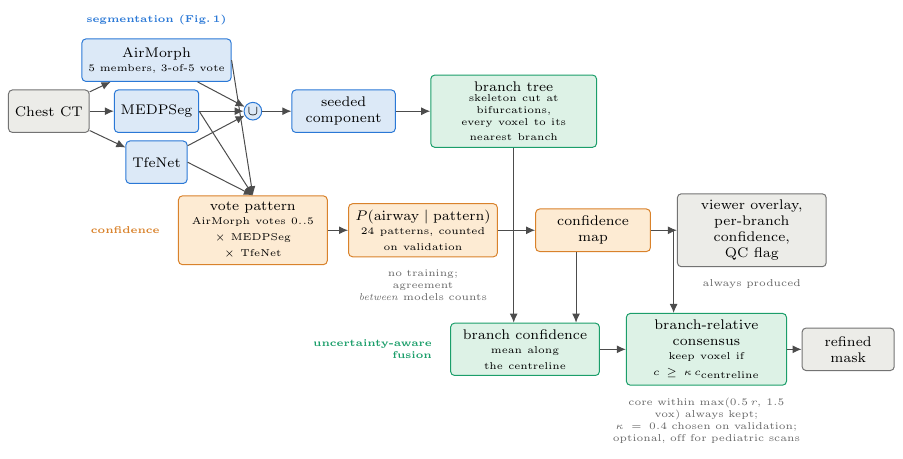
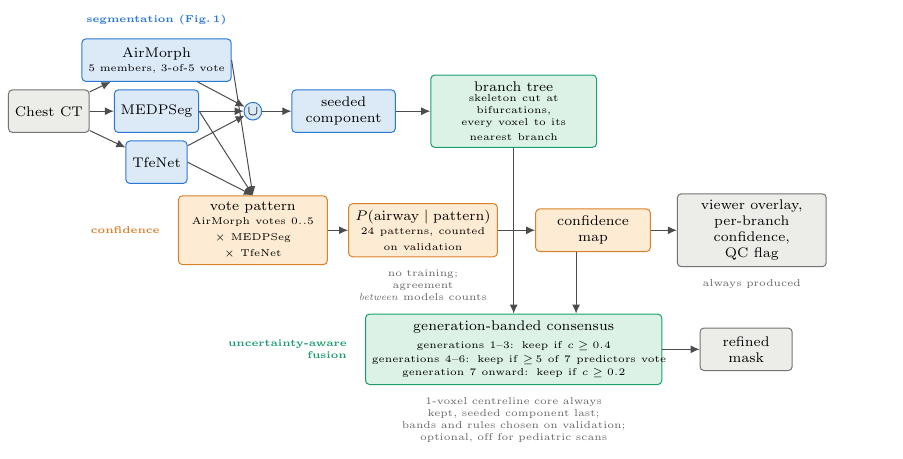
Before and after one commit to HUmutI/bch-airway, a LaTeX figure (evaluation/figures/fig_architecture_uncertainty.tex): the whole page. Compiled offline with pdfLaTeX.

Commit message:
Figures: redraw uncertainty figures for the generation-specific rule
- Confidence panels (c,g) now show the generation-specific masks
  (adult Dice 93.3, infant 85.4); caption updated (removes 2/5 of FP).
- Frontier: adds the adopted rule as a star; the kappa curve is drawn
  with leaf pruning off (--prune-tau 0), matching the tables (kappa 0.4
  = 94.04/91.33); the old figure used tau 0.5.
- Architecture: "branch-relative consensus" box replaced by the
  generation-banded rule.

Co-Authored-By: Claude Opus 5.5 <noreply@anthropic.com>

```diff
--- a/evaluation/figures/fig_architecture_uncertainty.tex
+++ b/evaluation/figures/fig_architecture_uncertainty.tex
@@ -60,24 +60,23 @@
   {always produced};
 \node[note, left=2mm of pat, text width=14mm, align=right, text=conline] {\textbf{confidence}};
 
-% ---- row 3: branch confidence and the refinement
-\node[ref, text width=24mm] (bc) at ($(tab)+(18mm,-21mm)$)
-  {branch confidence\\[-1pt]\tiny mean along the centreline};
-\node[ref, text width=26mm] (rc) at ($(bc)+(32mm,0)$)
-  {branch-relative consensus\\[-1pt]\tiny keep voxel if $c \geq \kappa\, c_{\text{centreline}}$};
-\node[io, text width=14mm] (out) at ($(rc)+(25mm,0)$) {refined\\mask};
-\draw[fl] (bc) -- (rc); \draw[fl] (rc) -- (out);
-\node[note, below=1.0mm of rc, text width=40mm]
-  {core within $\max(0.5\,r,\,1.5$ vox$)$ always kept;\\$\kappa=0.4$ chosen on validation;\\optional, off for pediatric scans};
-\node[note, left=2mm of bc, text width=22mm, align=right, text=refline]
+% ---- row 3: the refinement, one rule per generation band of the branch tree
+\node[ref, text width=50mm] (rc) at ($(tree)+(0,-42mm)$)
+  {generation-banded consensus\\[1pt]
+   {\tiny\mbox{generations 1--3: keep if $c \geq 0.4$}}\\[-1pt]
+   {\tiny\mbox{generations 4--6: keep if $\geq$\,5 of 7 predictors vote}}\\[-1pt]
+   {\tiny\mbox{generation 7 onward: keep if $c \geq 0.2$}}};
+\node[io, text width=14mm] (out) at ($(rc)+(41mm,0)$) {refined\\mask};
+\draw[fl] (rc) -- (out);
+\node[note, below=1.0mm of rc, text width=48mm]
+  {1-voxel centreline core always kept, seeded component last;\\bands and rules chosen on validation;\\optional, off for pediatric scans};
+\node[note, left=2mm of rc, text width=22mm, align=right, text=refline]
   {\textbf{uncertainty-aware\\fusion}};
 
-% the tree enters from above through the gap between the table and the map;
-% the map feeds both the branch confidence and the consensus
+% the tree supplies each voxel's generation from above, through the gap
+% between the table and the map; the map supplies c and the vote count
 \coordinate (m1) at ($(map.south)+(-3mm,0)$);
-\coordinate (m2) at ($(map.east)+(4mm,0)$);
-\draw[fl] (tree.south) -- (tree.south |- bc.north);
-\draw[fl] (m1) -- (m1 |- bc.north);
-\draw[fl] (m2) -- (m2 |- rc.north);
+\draw[fl] (tree.south) -- (tree.south |- rc.north);
+\draw[fl] (m1) -- (m1 |- rc.north);
 \end{tikzpicture}
 \end{document}
```
Also changed, not shown: paper/airway_method_paper.tex (+9 -13 lines), evaluation/fusion_uncertainty/figures/08_architecture_uncertainty.png, evaluation/fusion_uncertainty/figures/08_confidence_panels.png, evaluation/fusion_uncertainty/figures/fig_frontier_test.png, evaluation/fusion_uncertainty/figures/fig_frontier_val.png, 2 other files.
